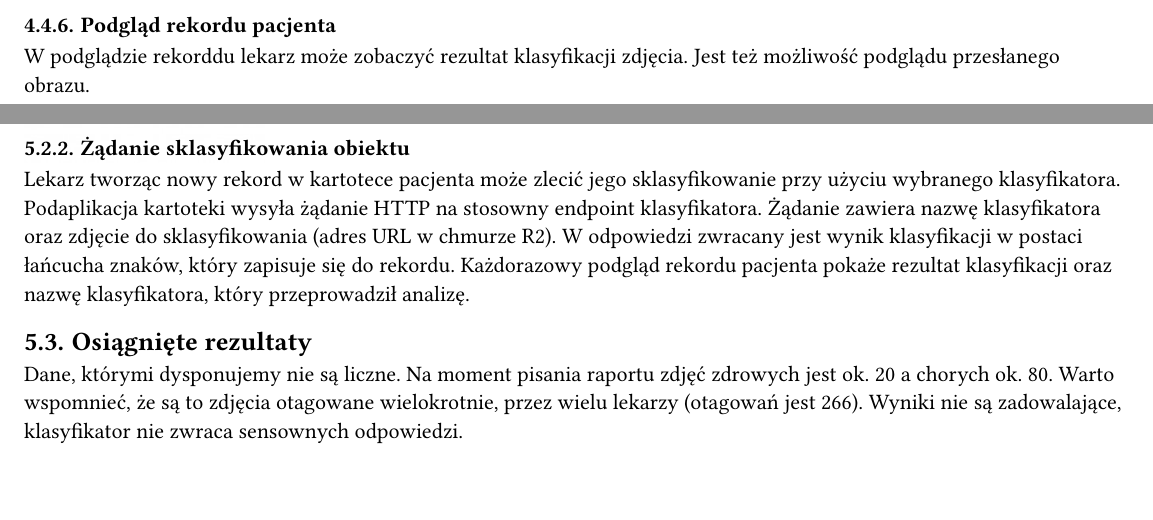
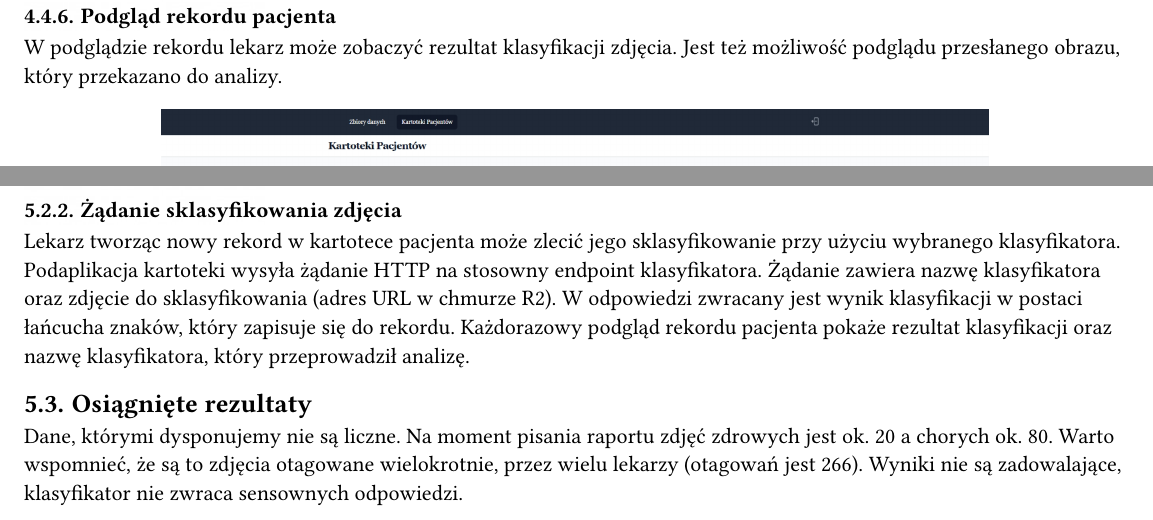
Before and after one commit to LarynxAI/Docs, a Typst document (tagger_and_classificator.typ): two parts of pages 9 and 11 of 13 before the commit and two parts of pages 10 and 11 of 13 after it, joined at a grey line, cut so that both start at the same text, the shorter picture padded with empty space. The pictures show the PDF file tagger_and_classificator.pdf that the author committed with the source.

Commit message:
Łamanie tekstu

```diff
--- a/tagger_and_classificator.typ
+++ b/tagger_and_classificator.typ
@@ -140,9 +142,11 @@ Komponent kartoteki pacjentów to miejsce, w którym zarządzamy pacjentem oraz
 W tym miejscu lekarz może wybrać klasyfikator, który ma przeprowadzić analizę zdjęcia oraz załącza je.
 #figure(image("img_tagger_and_classificator/kartoteka_lekarz_rekord_nowy.png", width: 80%), caption: "Dodanie nowego rekordu w kartotece pacjenta. ") \
 
+#pagebreak()
+
 === Podgląd rekordu pacjenta
-W podglądzie rekorddu lekarz może zobaczyć rezultat klasyfikacji zdjęcia. Jest też możliwość podglądu przesłanego obrazu.
-#figure(image("img_tagger_and_classificator/kartoteka_lekarz_rekord_podglad.png", width: 80%), caption: "Podgląd rekordu pacjenta.") \
+W podglądzie rekordu lekarz może zobaczyć rezultat klasyfikacji zdjęcia. Jest też możliwość podglądu przesłanego obrazu, który przekazano do analizy.
+#figure(image("img_tagger_and_classificator/kartoteka_lekarz_rekord_podglad.png", width: 75%), caption: "Podgląd rekordu pacjenta.") \
 
 
 = Klasyfikator
@@ -165,7 +169,7 @@ Napisano skrypt w języku Python przeprowadzający klasyfikację binarną zdję
 9. Ewaluacja modelu na zbiorze walidacyjnym.
 10. Zapis modelu do pliku.
 
-=== Żądanie sklasyfikowania obiektu
+=== Żądanie sklasyfikowania zdjęcia
 Lekarz tworząc nowy rekord w kartotece pacjenta może zlecić jego sklasyfikowanie przy użyciu wybranego klasyfikatora. Podaplikacja kartoteki wysyła żądanie HTTP na stosowny endpoint klasyfikatora. Żądanie zawiera nazwę klasyfikatora oraz zdjęcie do sklasyfikowania (adres URL w chmurze R2). W odpowiedzi zwracany jest wynik klasyfikacji w postaci łańcucha znaków, który zapisuje się do rekordu. Każdorazowy podgląd rekordu pacjenta pokaże rezultat klasyfikacji oraz nazwę klasyfikatora, który przeprowadził analizę.
 
 == Osiągnięte rezultaty
```
Also changed, not shown: tagger_and_classificator.pdf, tagger_and_classificator.typ (4 more changed lines).
